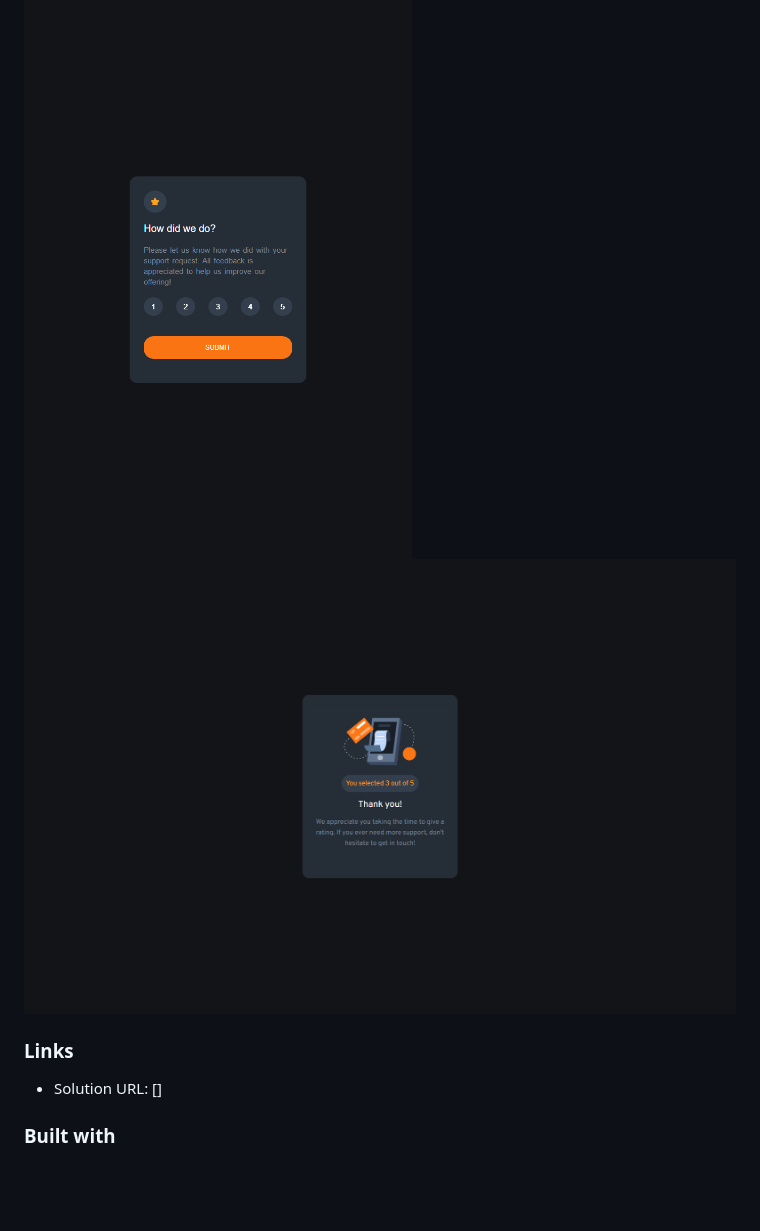
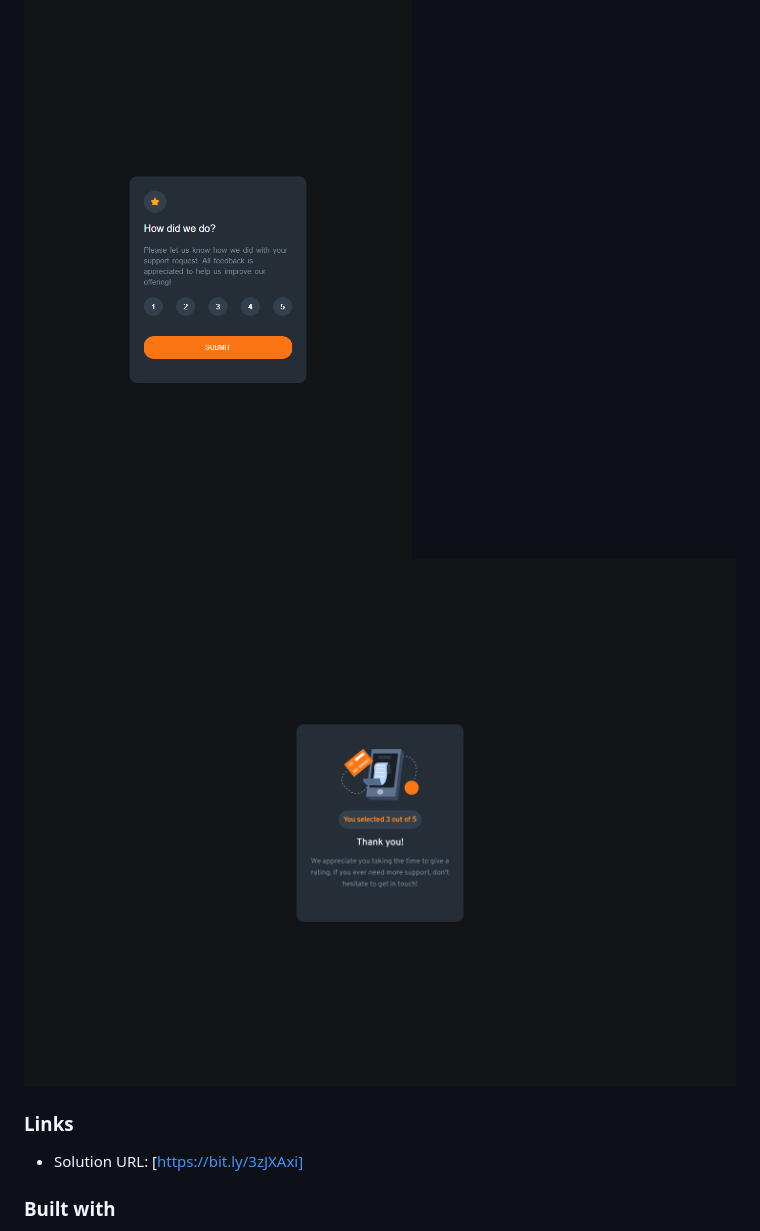
Before and after one commit to alfarukky/Interactive-rating-component, a Markdown page: README.md, the part around the change. Rendered like a GitHub page; pictures changed too: images/screenshot-2.png; blank space fills up the shorter version.

Commit message:
screenshot image and solution url added

```diff
--- a/README.md
+++ b/README.md
@@ -35,7 +35,7 @@ Users should be able to:
 
 ### Links
 
-- Solution URL: []
+- Solution URL: [https://bit.ly/3zJXAxi]
 
 ### Built with
 
```
